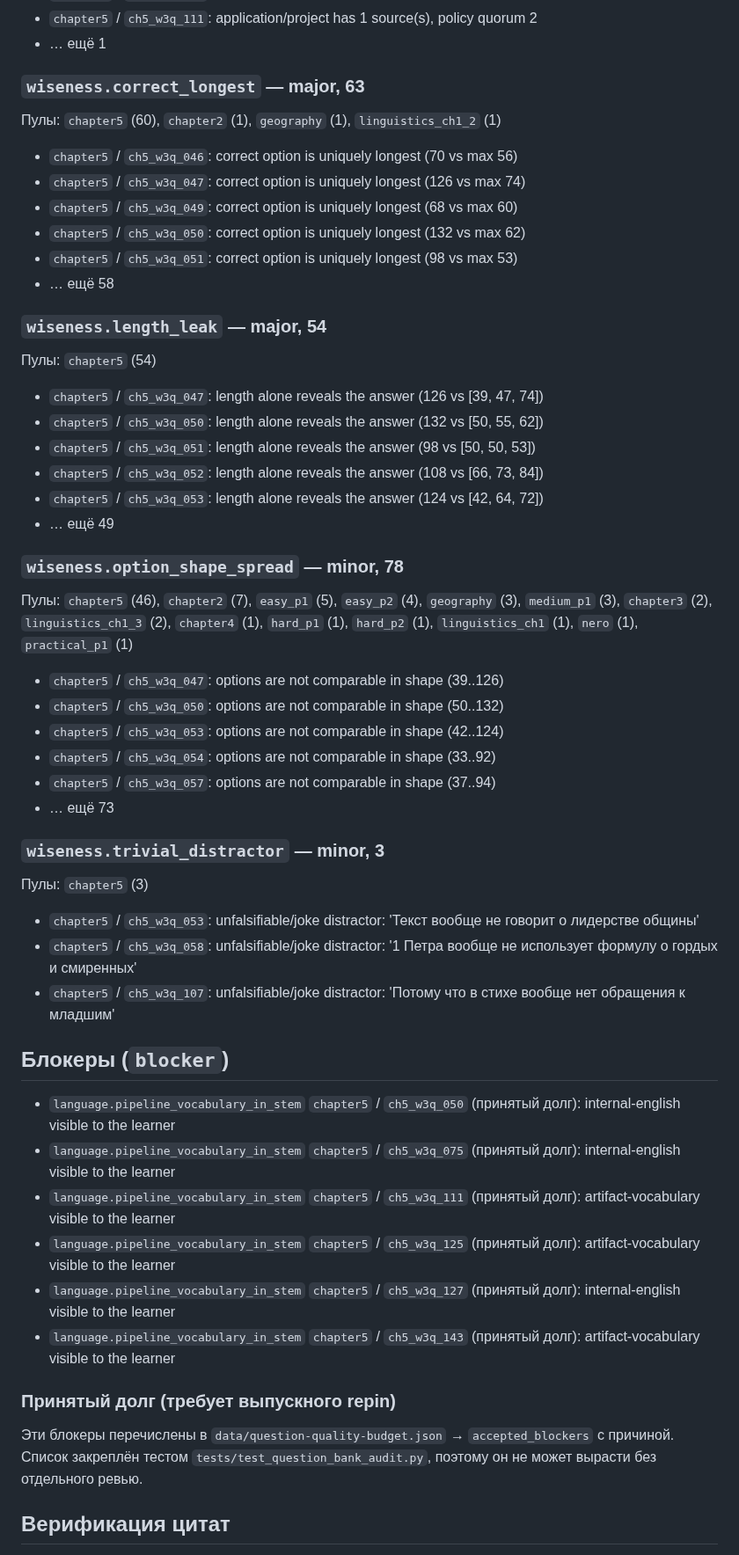
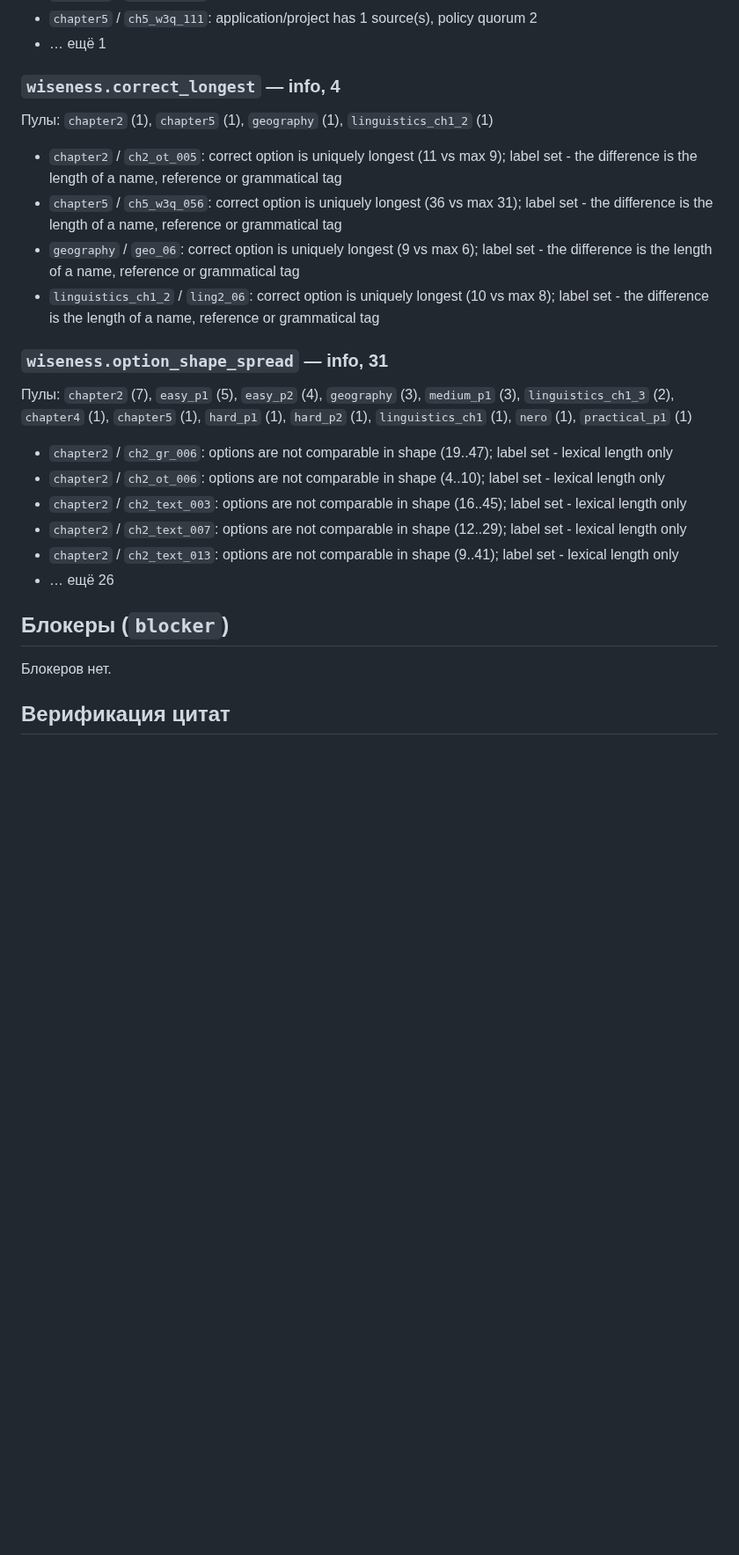
Before and after one commit to FedorMilovanov/bible-bot, a Markdown page: docs/QUESTION_BANK_AUDIT.md, the part around one of its changes. Shown at 88% size. GitHub-like rendering; blank space fills up the shorter version.

```diff
--- a/docs/QUESTION_BANK_AUDIT.md
+++ b/docs/QUESTION_BANK_AUDIT.md
@@ -123,59 +76,29 @@
 - `chapter5` / `ch5_w3q_111`: application/project has 1 source(s), policy quorum 2
 - … ещё 1
 
-### `wiseness.correct_longest` — major, 63
+### `wiseness.correct_longest` — info, 4
 
-Пулы: `chapter5` (60), `chapter2` (1), `geography` (1), `linguistics_ch1_2` (1)
+Пулы: `chapter2` (1), `chapter5` (1), `geography` (1), `linguistics_ch1_2` (1)
 
-- `chapter5` / `ch5_w3q_046`: correct option is uniquely longest (70 vs max 56)
-- `chapter5` / `ch5_w3q_047`: correct option is uniquely longest (126 vs max 74)
-- `chapter5` / `ch5_w3q_049`: correct option is uniquely longest (68 vs max 60)
-- `chapter5` / `ch5_w3q_050`: correct option is uniquely longest (132 vs max 62)
-- `chapter5` / `ch5_w3q_051`: correct option is uniquely longest (98 vs max 53)
-- … ещё 58
+- `chapter2` / `ch2_ot_005`: correct option is uniquely longest (11 vs max 9); label set - the difference is the length of a name, reference or grammatical tag
+- `chapter5` / `ch5_w3q_056`: correct option is uniquely longest (36 vs max 31); label set - the difference is the length of a name, reference or grammatical tag
+- `geography` / `geo_06`: correct option is uniquely longest (9 vs max 6); label set - the difference is the length of a name, reference or grammatical tag
+- `linguistics_ch1_2` / `ling2_06`: correct option is uniquely longest (10 vs max 8); label set - the difference is the length of a name, reference or grammatical tag
 
-### `wiseness.length_leak` — major, 54
+### `wiseness.option_shape_spread` — info, 31
 
-Пулы: `chapter5` (54)
+Пулы: `chapter2` (7), `easy_p1` (5), `easy_p2` (4), `geography` (3), `medium_p1` (3), `linguistics_ch1_3` (2), `chapter4` (1), `chapter5` (1), `hard_p1` (1), `hard_p2` (1), `linguistics_ch1` (1), `nero` (1), `practical_p1` (1)
 
-- `chapter5` / `ch5_w3q_047`: length alone reveals the answer (126 vs [39, 47, 74])
-- `chapter5` / `ch5_w3q_050`: length alone reveals the answer (132 vs [50, 55, 62])
-- `chapter5` / `ch5_w3q_051`: length alone reveals the answer (98 vs [50, 50, 53])
-- `chapter5` / `ch5_w3q_052`: length alone reveals the answer (108 vs [66, 73, 84])
-- `chapter5` / `ch5_w3q_053`: length alone reveals the answer (124 vs [42, 64, 72])
-- … ещё 49
-
-### `wiseness.option_shape_spread` — minor, 78
-
-Пулы: `chapter5` (46), `chapter2` (7), `easy_p1` (5), `easy_p2` (4), `geography` (3), `medium_p1` (3), `chapter3` (2), `linguistics_ch1_3` (2), `chapter4` (1), `hard_p1` (1), `hard_p2` (1), `linguistics_ch1` (1), `nero` (1), `practical_p1` (1)
-
-- `chapter5` / `ch5_w3q_047`: options are not comparable in shape (39..126)
-- `chapter5` / `ch5_w3q_050`: options are not comparable in shape (50..132)
-- `chapter5` / `ch5_w3q_053`: options are not comparable in shape (42..124)
-- `chapter5` / `ch5_w3q_054`: options are not comparable in shape (33..92)
-- `chapter5` / `ch5_w3q_057`: options are not comparable in shape (37..94)
-- … ещё 73
-
-### `wiseness.trivial_distractor` — minor, 3
-
-Пулы: `chapter5` (3)
-
-- `chapter5` / `ch5_w3q_053`: unfalsifiable/joke distractor: 'Текст вообще не говорит о лидерстве общины'
-- `chapter5` / `ch5_w3q_058`: unfalsifiable/joke distractor: '1 Петра вообще не использует формулу о гордых и смиренных'
-- `chapter5` / `ch5_w3q_107`: unfalsifiable/joke distractor: 'Потому что в стихе вообще нет обращения к младшим'
+- `chapter2` / `ch2_gr_006`: options are not comparable in shape (19..47); label set - lexical length only
+- `chapter2` / `ch2_ot_006`: options are not comparable in shape (4..10); label set - lexical length only
+- `chapter2` / `ch2_text_003`: options are not comparable in shape (16..45); label set - lexical length only
+- `chapter2` / `ch2_text_007`: options are not comparable in shape (12..29); label set - lexical length only
+- `chapter2` / `ch2_text_013`: options are not comparable in shape (9..41); label set - lexical length only
+- … ещё 26
 
 ## Блокеры (`blocker`)
 
-- `language.pipeline_vocabulary_in_stem` `chapter5` / `ch5_w3q_050` (принятый долг): internal-english visible to the learner
-- `language.pipeline_vocabulary_in_stem` `chapter5` / `ch5_w3q_075` (принятый долг): internal-english visible to the learner
-- `language.pipeline_vocabulary_in_stem` `chapter5` / `ch5_w3q_111` (принятый долг): artifact-vocabulary visible to the learner
-- `language.pipeline_vocabulary_in_stem` `chapter5` / `ch5_w3q_125` (принятый долг): artifact-vocabulary visible to the learner
-- `language.pipeline_vocabulary_in_stem` `chapter5` / `ch5_w3q_127` (принятый долг): internal-english visible to the learner
-- `language.pipeline_vocabulary_in_stem` `chapter5` / `ch5_w3q_143` (принятый долг): artifact-vocabulary visible to the learner
-
-### Принятый долг (требует выпускного repin)
-
-Эти блокеры перечислены в `data/question-quality-budget.json` → `accepted_blockers` с причиной. Список закреплён тестом `tests/test_question_bank_audit.py`, поэтому он не может вырасти без отдельного ревью.
+Блокеров нет.
 
 ## Верификация цитат
 
```
Also changed, not shown: other parts of docs/QUESTION_BANK_AUDIT.md (+21 -64 lines).
